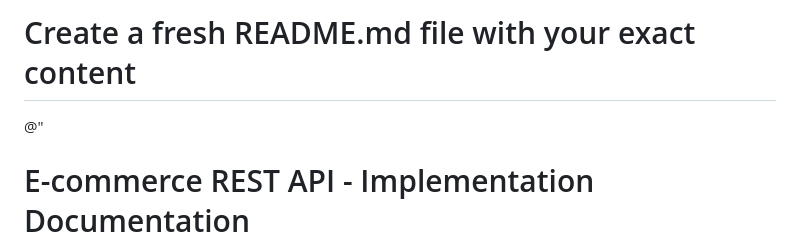
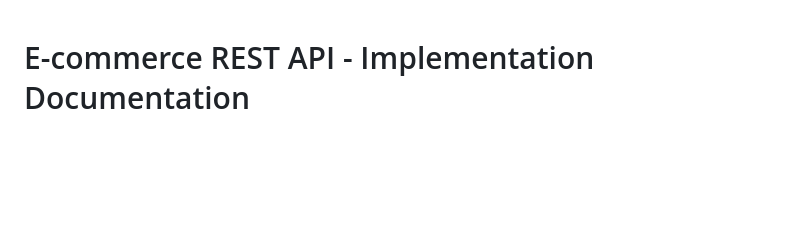
Before and after one commit to madihanazir/ecommerce-api, a Markdown page: README.md, the part around the change. GitHub-like rendering; blank space fills up the shorter version.

```diff
--- a/README.md
+++ b/README.md
@@ -1,5 +1,3 @@
-# Create a fresh README.md file with your exact content
-@"
 # E-commerce REST API - Implementation Documentation
 
 ## 🧪 Comprehensive Testing Report
```
